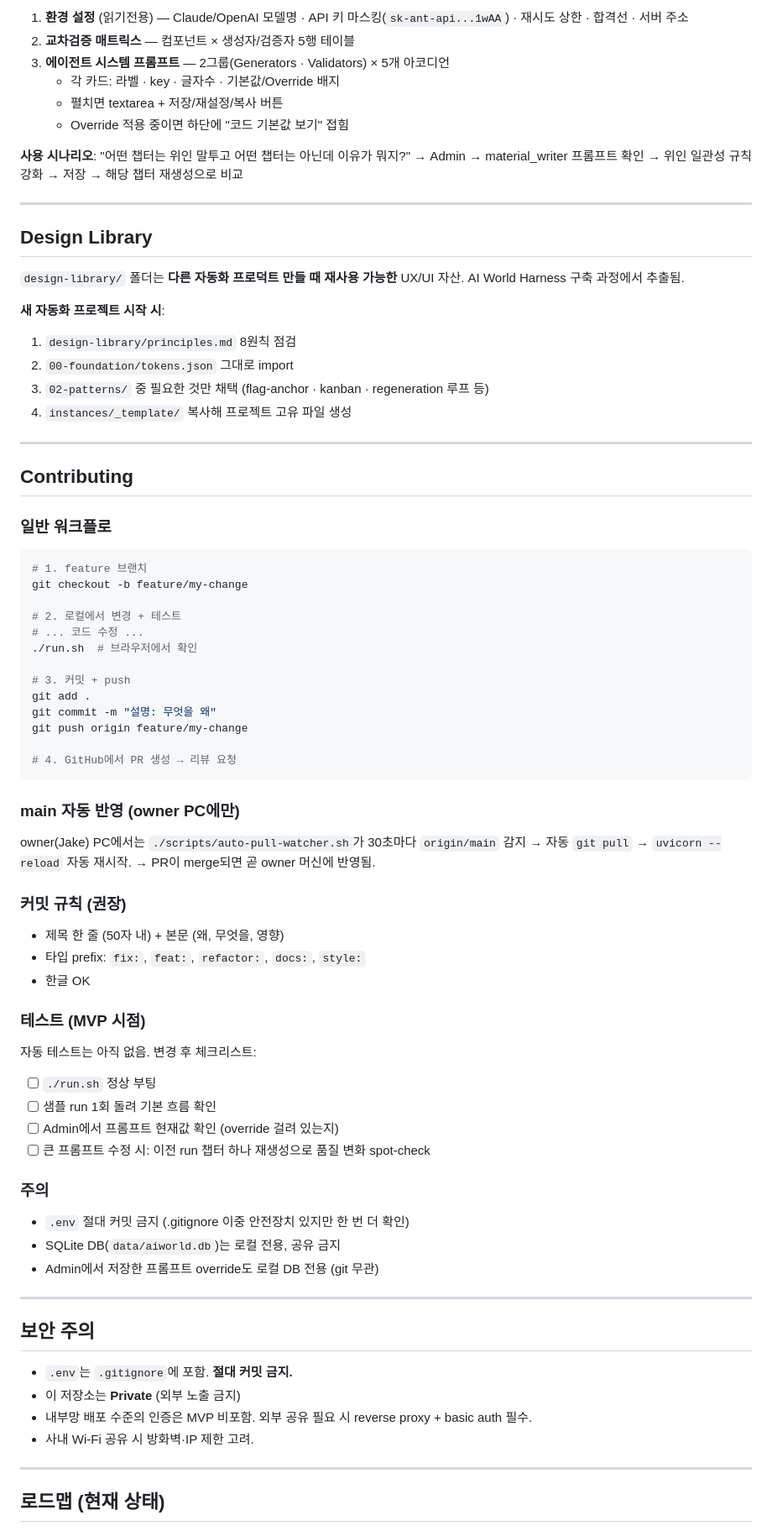
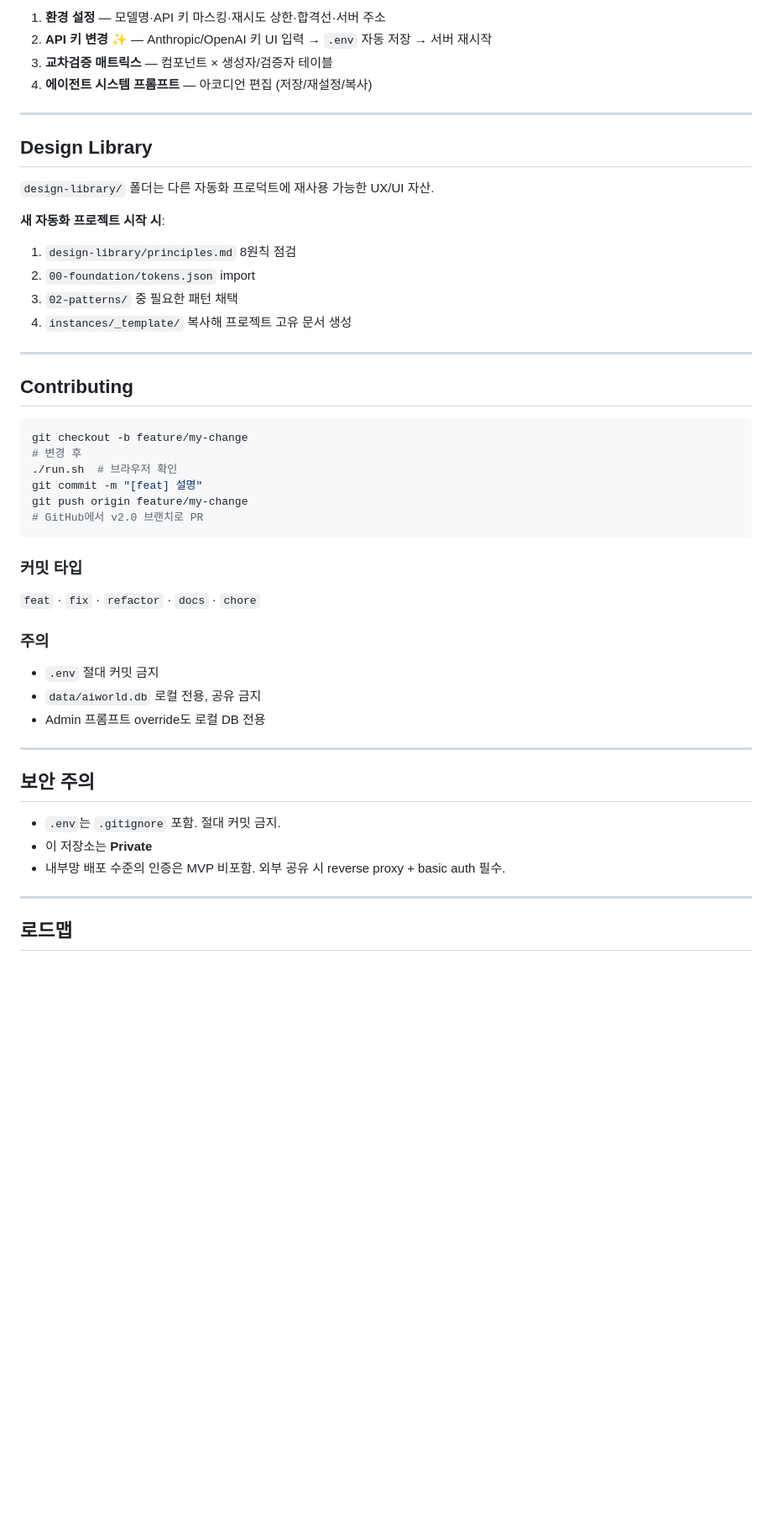
Before and after one commit to Zakedu/aiworld-harness, a Markdown page: README.md, the part around one of its changes. Shown at 84% size. Drawn GitHub-style; blank space fills up the shorter version.

````diff
--- a/README.md
+++ b/README.md
@@ -360,77 +361,51 @@ aiworld-harness/
 
-1. **환경 설정** (읽기전용) — Claude/OpenAI 모델명 · API 키 마스킹(`sk-ant-api...1wAA`) · 재시도 상한 · 합격선 · 서버 주소
-2. **교차검증 매트릭스** — 컴포넌트 × 생성자/검증자 5행 테이블
-3. **에이전트 시스템 프롬프트** — 2그룹(Generators · Validators) × 5개 아코디언
-   - 각 카드: 라벨 · key · 글자수 · 기본값/Override 배지
-   - 펼치면 textarea + 저장/재설정/복사 버튼
-   - Override 적용 중이면 하단에 "코드 기본값 보기" 접힘
-
-**사용 시나리오**: "어떤 챕터는 위인 말투고 어떤 챕터는 아닌데 이유가 뭐지?" → Admin → material_writer 프롬프트 확인 → 위인 일관성 규칙 강화 → 저장 → 해당 챕터 재생성으로 비교
+1. **환경 설정** — 모델명·API 키 마스킹·재시도 상한·합격선·서버 주소
+2. **API 키 변경** ✨ — Anthropic/OpenAI 키 UI 입력 → `.env` 자동 저장 → 서버 재시작
+3. **교차검증 매트릭스** — 컴포넌트 × 생성자/검증자 테이블
+4. **에이전트 시스템 프롬프트** — 아코디언 편집 (저장/재설정/복사)
 
 ---
 
 ## Design Library
 
-`design-library/` 폴더는 **다른 자동화 프로덕트 만들 때 재사용 가능한** UX/UI 자산. AI World Harness 구축 과정에서 추출됨.
+`design-library/` 폴더는 다른 자동화 프로덕트에 재사용 가능한 UX/UI 자산.
 
 **새 자동화 프로젝트 시작 시**:
 1. `design-library/principles.md` 8원칙 점검
-2. `00-foundation/tokens.json` 그대로 import
-3. `02-patterns/` 중 필요한 것만 채택 (flag-anchor · kanban · regeneration 루프 등)
-4. `instances/_template/` 복사해 프로젝트 고유 파일 생성
+2. `00-foundation/tokens.json` import
+3. `02-patterns/` 중 필요한 패턴 채택
+4. `instances/_template/` 복사해 프로젝트 고유 문서 생성
 
 ---
 
 ## Contributing
 
-### 일반 워크플로
 ```bash
-# 1. feature 브랜치
 git checkout -b feature/my-change
-
-# 2. 로컬에서 변경 + 테스트
-# ... 코드 수정 ...
-./run.sh  # 브라우저에서 확인
-
-# 3. 커밋 + push
-git add .
-git commit -m "설명: 무엇을 왜"
+# 변경 후
+./run.sh  # 브라우저 확인
+git commit -m "[feat] 설명"
 git push origin feature/my-change
-
-# 4. GitHub에서 PR 생성 → 리뷰 요청
+# GitHub에서 v2.0 브랜치로 PR
 ```
 
-### main 자동 반영 (owner PC에만)
-owner(Jake) PC에서는 `./scripts/auto-pull-watcher.sh`가 30초마다 `origin/main` 감지 → 자동 `git pull` → `uvicorn --reload` 자동 재시작.
-→ PR이 merge되면 곧 owner 머신에 반영됨.
-
-### 커밋 규칙 (권장)
-- 제목 한 줄 (50자 내) + 본문 (왜, 무엇을, 영향)
-- 타입 prefix: `fix:`, `feat:`, `refactor:`, `docs:`, `style:`
-- 한글 OK
-
-### 테스트 (MVP 시점)
-자동 테스트는 아직 없음. 변경 후 체크리스트:
-- [ ] `./run.sh` 정상 부팅
-- [ ] 샘플 run 1회 돌려 기본 흐름 확인
-- [ ] Admin에서 프롬프트 현재값 확인 (override 걸려 있는지)
-- [ ] 큰 프롬프트 수정 시: 이전 run 챕터 하나 재생성으로 품질 변화 spot-check
+### 커밋 타입
+`feat` · `fix` · `refactor` · `docs` · `chore`
 
 ### 주의
-- `.env` 절대 커밋 금지 (.gitignore 이중 안전장치 있지만 한 번 더 확인)
-- SQLite DB(`data/aiworld.db`)는 로컬 전용, 공유 금지
-- Admin에서 저장한 프롬프트 override도 로컬 DB 전용 (git 무관)
+- `.env` 절대 커밋 금지
+- `data/aiworld.db` 로컬 전용, 공유 금지
+- Admin 프롬프트 override도 로컬 DB 전용
 
 ---
 
 ## 보안 주의
 
-- `.env`는 `.gitignore`에 포함. **절대 커밋 금지.**
-- 이 저장소는 **Private** (외부 노출 금지)
-- 내부망 배포 수준의 인증은 MVP 비포함. 외부 공유 필요 시 reverse proxy + basic auth 필수.
-- 사내 Wi-Fi 공유 시 방화벽·IP 제한 고려.
+- `.env`는 `.gitignore` 포함. 절대 커밋 금지.
+- 이 저장소는 **Private**
+- 내부망 배포 수준의 인증은 MVP 비포함. 외부 공유 시 reverse proxy + basic auth 필수.
 
 ---
 
-## 로드맵 (현재 상태)
+## 로드맵
 
````
Also changed, not shown: other parts of README.md (+133 -133 lines).
